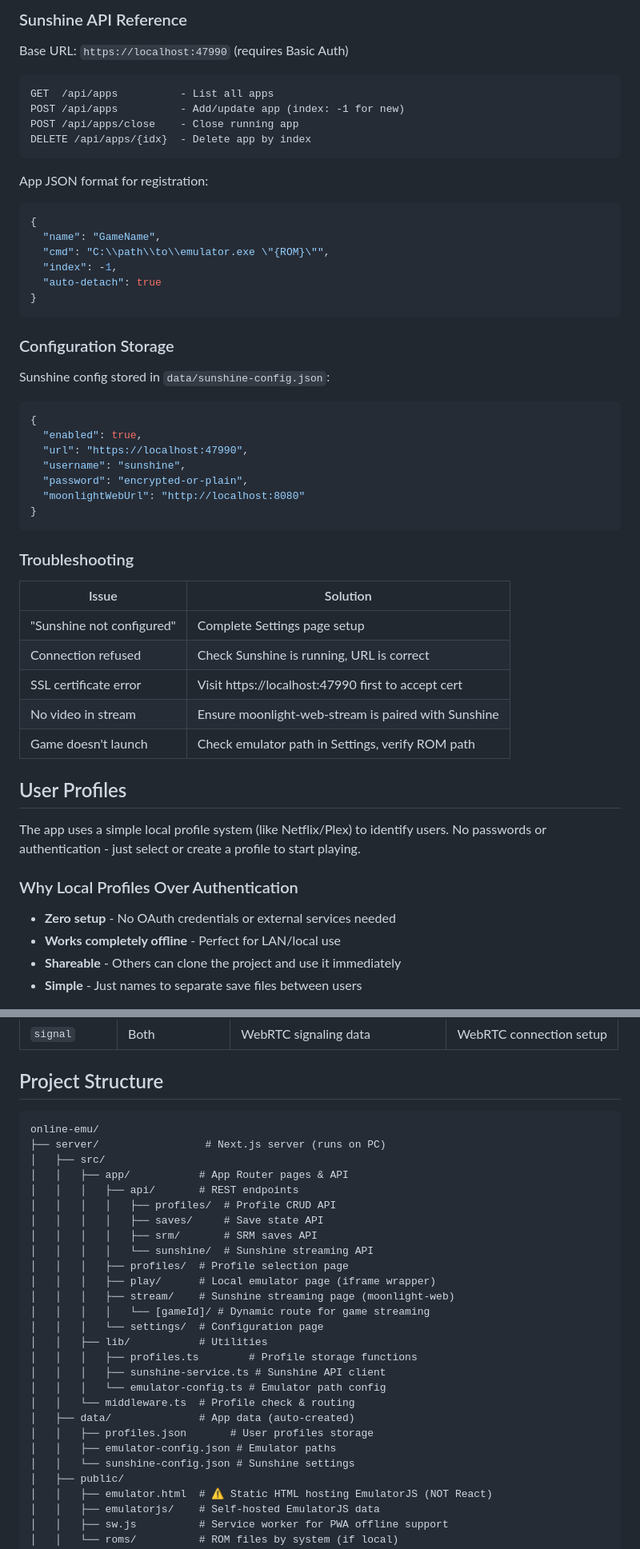
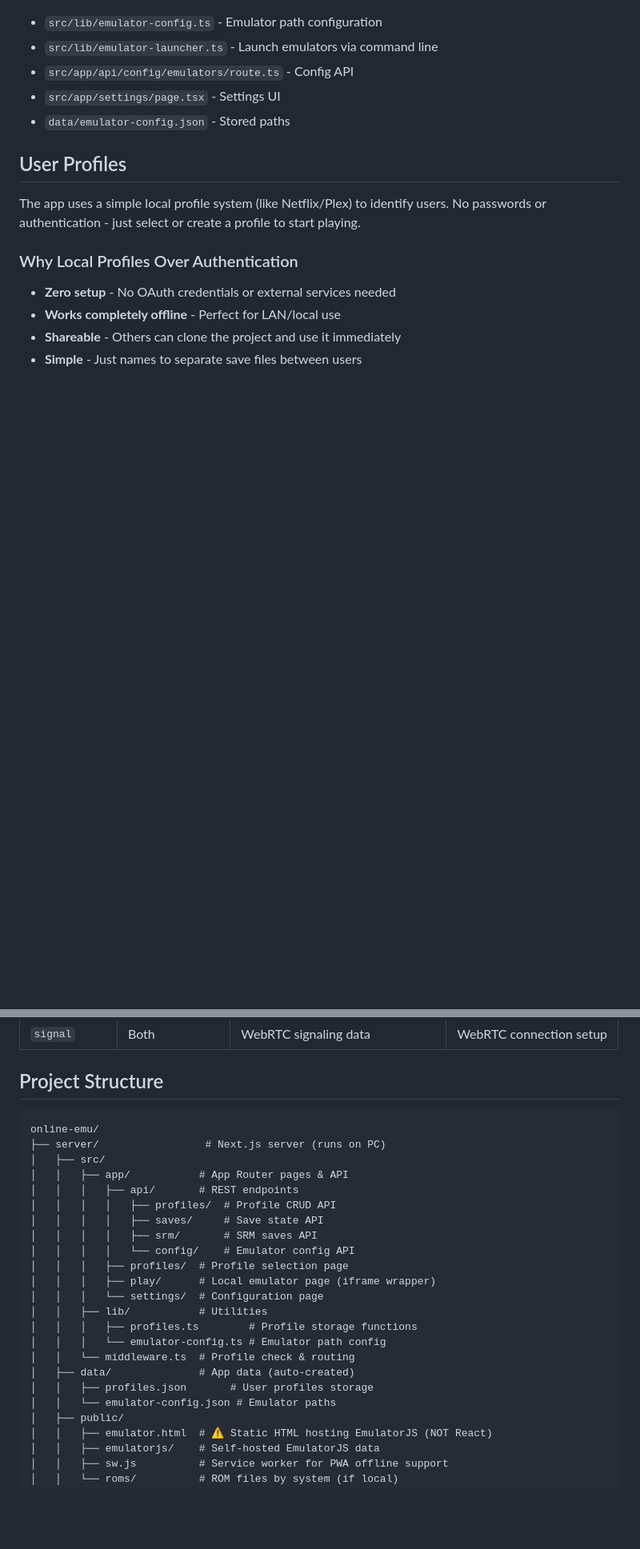
Before and after one commit to Deejpotter/online-emu, a Markdown page: .github/copilot-instructions.md, 2 parts joined by grey strips. Shown at 80% size. Drawn GitHub-style; blank space fills up the shorter version.

````diff
--- a/.github/copilot-instructions.md
+++ b/.github/copilot-instructions.md
@@ -281,47 +228,8 @@ function getStreamingType(system: string): StreamingType {
-### Sunshine API Reference
-
-Base URL: `https://localhost:47990` (requires Basic Auth)
-
-```
-GET  /api/apps          - List all apps
-POST /api/apps          - Add/update app (index: -1 for new)
-POST /api/apps/close    - Close running app
-DELETE /api/apps/{idx}  - Delete app by index
-```
-
-App JSON format for registration:
-```json
-{
-  "name": "GameName",
-  "cmd": "C:\\path\\to\\emulator.exe \"{ROM}\"",
-  "index": -1,
-  "auto-detach": true
-}
-```
-
-### Configuration Storage
-
-Sunshine config stored in `data/sunshine-config.json`:
-
-```json
-{
-  "enabled": true,
-  "url": "https://localhost:47990",
-  "username": "sunshine",
-  "password": "encrypted-or-plain",
-  "moonlightWebUrl": "http://localhost:8080"
-}
-```
-
-### Troubleshooting
-
-| Issue | Solution |
-|-------|----------|
-| "Sunshine not configured" | Complete Settings page setup |
-| Connection refused | Check Sunshine is running, URL is correct |
-| SSL certificate error | Visit https://localhost:47990 first to accept cert |
-| No video in stream | Ensure moonlight-web-stream is paired with Sunshine |
-| Game doesn't launch | Check emulator path in Settings, verify ROM path |
+- `src/lib/emulator-config.ts` - Emulator path configuration
+- `src/lib/emulator-launcher.ts` - Launch emulators via command line
+- `src/app/api/config/emulators/route.ts` - Config API
+- `src/app/settings/page.tsx` - Settings UI
+- `data/emulator-config.json` - Stored paths
 
 ## User Profiles
 
@@ -440,7 +348,7 @@ export function VirtualController({ onInput }: VirtualControllerProps) { ... }
 
 ## Project Structure
 
-```
+```text
 online-emu/
 ├── server/                 # Next.js server (runs on PC)
 │   ├── src/
@@ -449,21 +357,17 @@ online-emu/
 │   │   │   │   ├── profiles/  # Profile CRUD API
 │   │   │   │   ├── saves/     # Save state API
 │   │   │   │   ├── srm/       # SRM saves API
-│   │   │   │   └── sunshine/  # Sunshine streaming API
+│   │   │   │   └── config/    # Emulator config API
 │   │   │   ├── profiles/  # Profile selection page
 │   │   │   ├── play/      # Local emulator page (iframe wrapper)
-│   │   │   ├── stream/    # Sunshine streaming page (moonlight-web)
-│   │   │   │   └── [gameId]/ # Dynamic route for game streaming
 │   │   │   └── settings/  # Configuration page
 │   │   ├── lib/           # Utilities
 │   │   │   ├── profiles.ts        # Profile storage functions
-│   │   │   ├── sunshine-service.ts # Sunshine API client
 │   │   │   └── emulator-config.ts # Emulator path config
 │   │   └── middleware.ts  # Profile check & routing
 │   ├── data/              # App data (auto-created)
 │   │   ├── profiles.json       # User profiles storage
-│   │   ├── emulator-config.json # Emulator paths
-│   │   └── sunshine-config.json # Sunshine settings
+│   │   └── emulator-config.json # Emulator paths
 │   ├── public/
 │   │   ├── emulator.html  # ⚠️ Static HTML hosting EmulatorJS (NOT React)
 │   │   ├── emulatorjs/    # Self-hosted EmulatorJS data
````
Also changed, not shown: other parts of .github/copilot-instructions.md (+8 -61 lines), .github/todos.md (+1 -1 lines).
